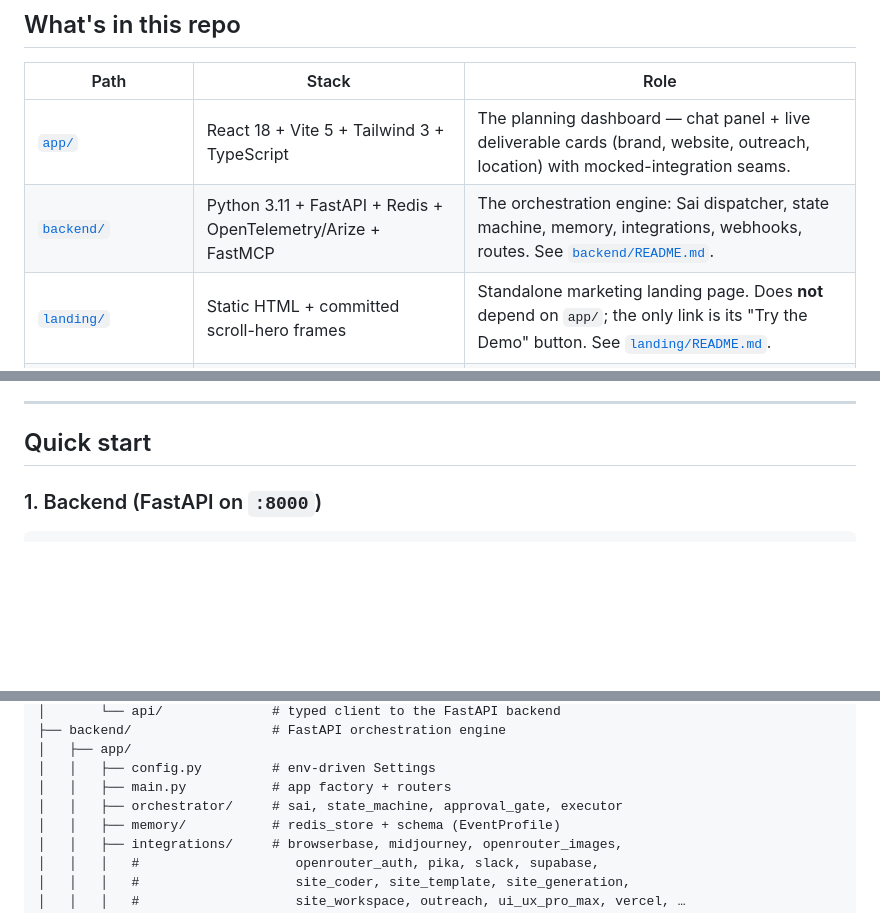
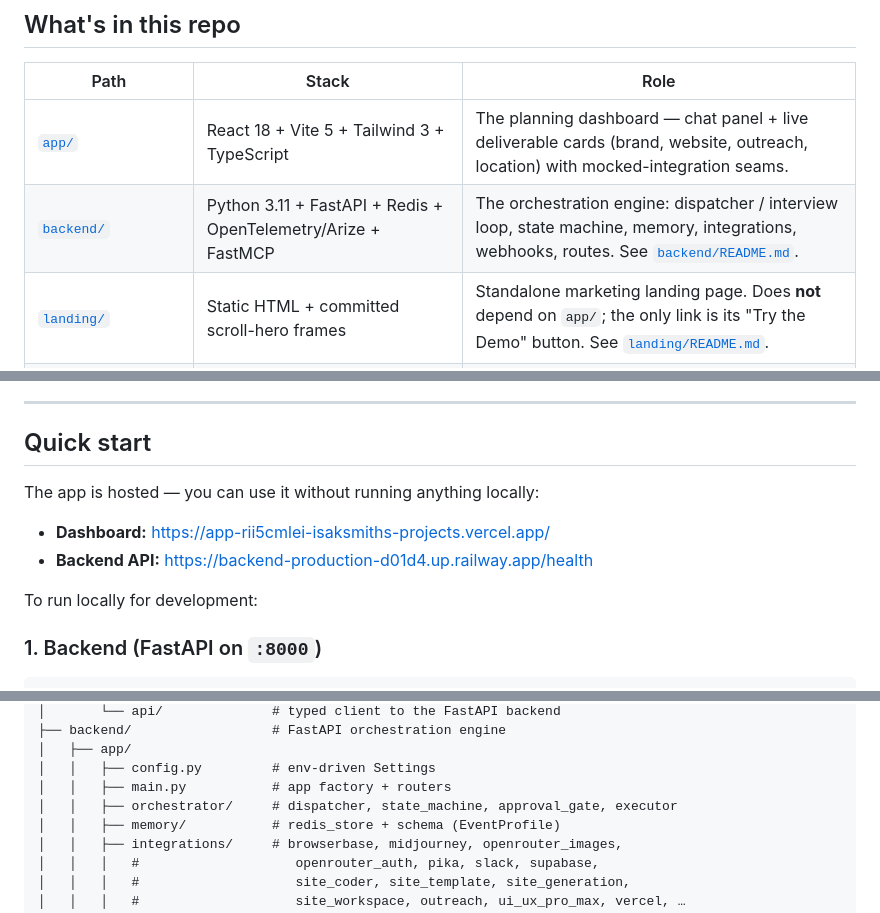
Before and after one commit to isaksmith/EventPlannerAgent, a Markdown page: README.md, 3 parts joined by grey strips. Rendered like a GitHub page; blank space fills up the shorter version.

```diff
--- a/README.md
+++ b/README.md
@@ -19,7 +19,7 @@ The build targets the **UC Berkeley AI Hackathon 2026** as its pilot event.
 | Path | Stack | Role |
 | --- | --- | --- |
 | [`app/`](app) | React 18 + Vite 5 + Tailwind 3 + TypeScript | The planning dashboard — chat panel + live deliverable cards (brand, website, outreach, location) with mocked-integration seams. |
-| [`backend/`](backend) | Python 3.11 + FastAPI + Redis + OpenTelemetry/Arize + FastMCP | The orchestration engine: Sai dispatcher, state machine, memory, integrations, webhooks, routes. See [`backend/README.md`](backend/README.md). |
+| [`backend/`](backend) | Python 3.11 + FastAPI + Redis + OpenTelemetry/Arize + FastMCP | The orchestration engine: dispatcher / interview loop, state machine, memory, integrations, webhooks, routes. See [`backend/README.md`](backend/README.md). |
 | [`landing/`](landing) | Static HTML + committed scroll-hero frames | Standalone marketing landing page. Does **not** depend on `app/`; the only link is its "Try the Demo" button. See [`landing/README.md`](landing/README.md). |
 | [`docs/superpowers/`](docs/superpowers) | Markdown | Narrative design + spec notes. |
 | [`skills-lock.json`](skills-lock.json) | JSON | Pinned external skill manifests (Arize, etc.) used by the backend. |
@@ -75,6 +77,13 @@ money or relationships. Drafts are produced; the human sends.
 ---
 
 ## Quick start
+
+The app is hosted — you can use it without running anything locally:
+
+- **Dashboard:** https://app-rii5cmlei-isaksmiths-projects.vercel.app/
+- **Backend API:** https://backend-production-d01d4.up.railway.app/health
+
+To run locally for development:
 
 ### 1. Backend (FastAPI on `:8000`)
 
@@ -189,7 +204,7 @@ for the full list. Highlights:
 │   ├── app/
 │   │   ├── config.py         # env-driven Settings
 │   │   ├── main.py           # app factory + routers
-│   │   ├── orchestrator/     # sai, state_machine, approval_gate, executor
+│   │   ├── orchestrator/     # dispatcher, state_machine, approval_gate, executor
 │   │   ├── memory/           # redis_store + schema (EventProfile)
 │   │   ├── integrations/     # browserbase, midjourney, openrouter_images,
 │   │   │   #                    openrouter_auth, pika, slack, supabase,
```
Also changed, not shown: other parts of README.md (+25 -17 lines).
